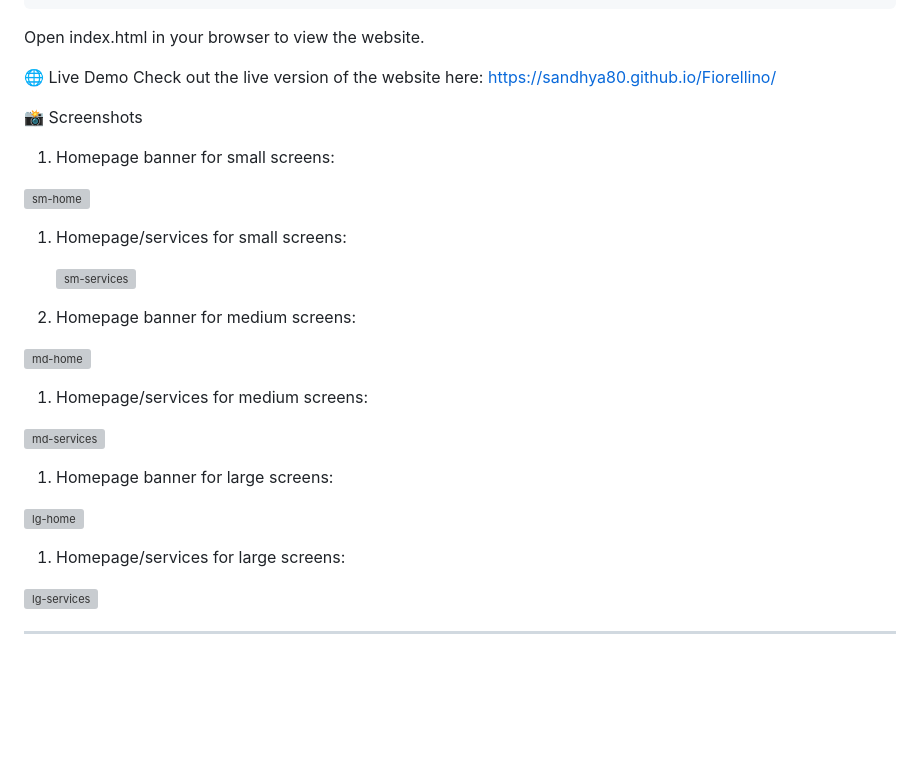
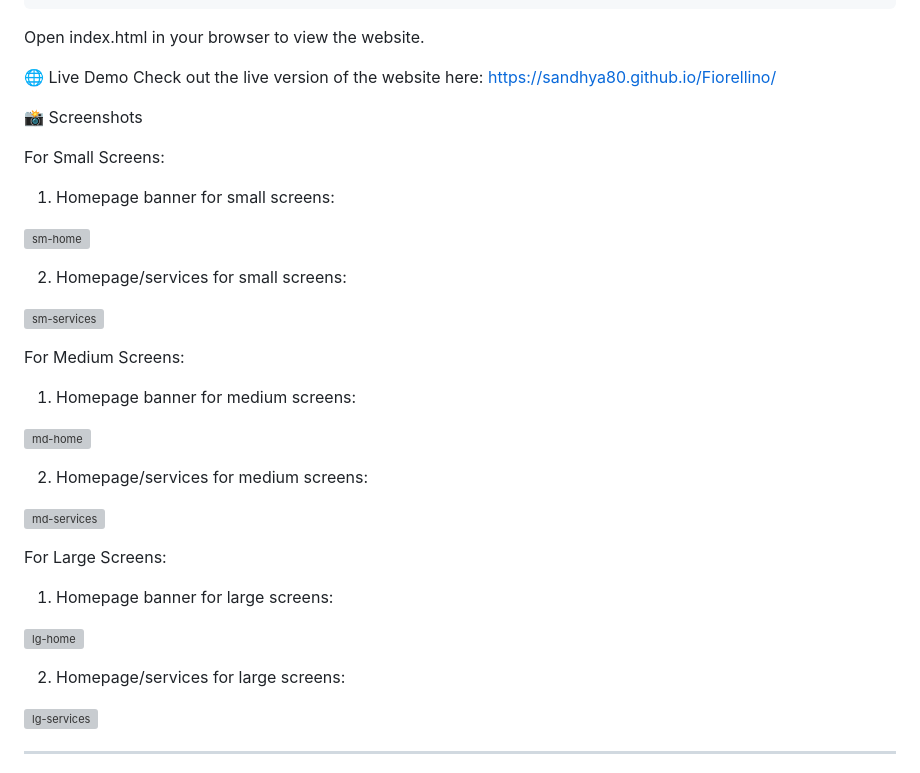
Before and after one commit to Sandhya80/Fiorellino, a Markdown page: README.md, the part around the change. GitHub-like rendering; blank space fills up the shorter version; grey boxes are pictures that could not be loaded.

Commit message:
Modifying the Read.me file

```diff
--- a/README.md
+++ b/README.md
@@ -49,27 +49,35 @@ Check out the live version of the website here: <https://sandhya80.github.io/Fio
 
 📸 Screenshots
 
+For Small Screens:
+
 1. Homepage banner for small screens:
 
 ![sm-home](https://github.com/user-attachments/assets/b4f4e67a-bdf5-473c-bffc-4dcf4029a442)
 
-1. Homepage/services for small screens:
+2. Homepage/services for small screens:
 
-   ![sm-services](https://github.com/user-attachments/assets/3e107af3-fa18-41ab-95ab-1f53627a61e0)
+![sm-services](https://github.com/user-attachments/assets/3e107af3-fa18-41ab-95ab-1f53627a61e0)
 
-2. Homepage banner for medium screens:
+
+For Medium Screens:
+
+1. Homepage banner for medium screens:
 
 ![md-home](https://github.com/user-attachments/assets/3cb5362c-5c38-4568-b44a-b8a06725113d)
 
-1. Homepage/services for medium screens:
+2. Homepage/services for medium screens:
 
 ![md-services](https://github.com/user-attachments/assets/dbfbe054-d878-424c-adc0-27024d2ab7a8)
+
+
+For Large Screens:
 
 1. Homepage banner for large screens:
 
 ![lg-home](https://github.com/user-attachments/assets/ad52365a-85b5-4ba4-ae70-8d49276b92d9)
 
-1. Homepage/services for large screens:
+2. Homepage/services for large screens:
 
 ![lg-services](https://github.com/user-attachments/assets/1b94fb4a-40f8-4845-b2c9-88f5ef45602f)
 
```
